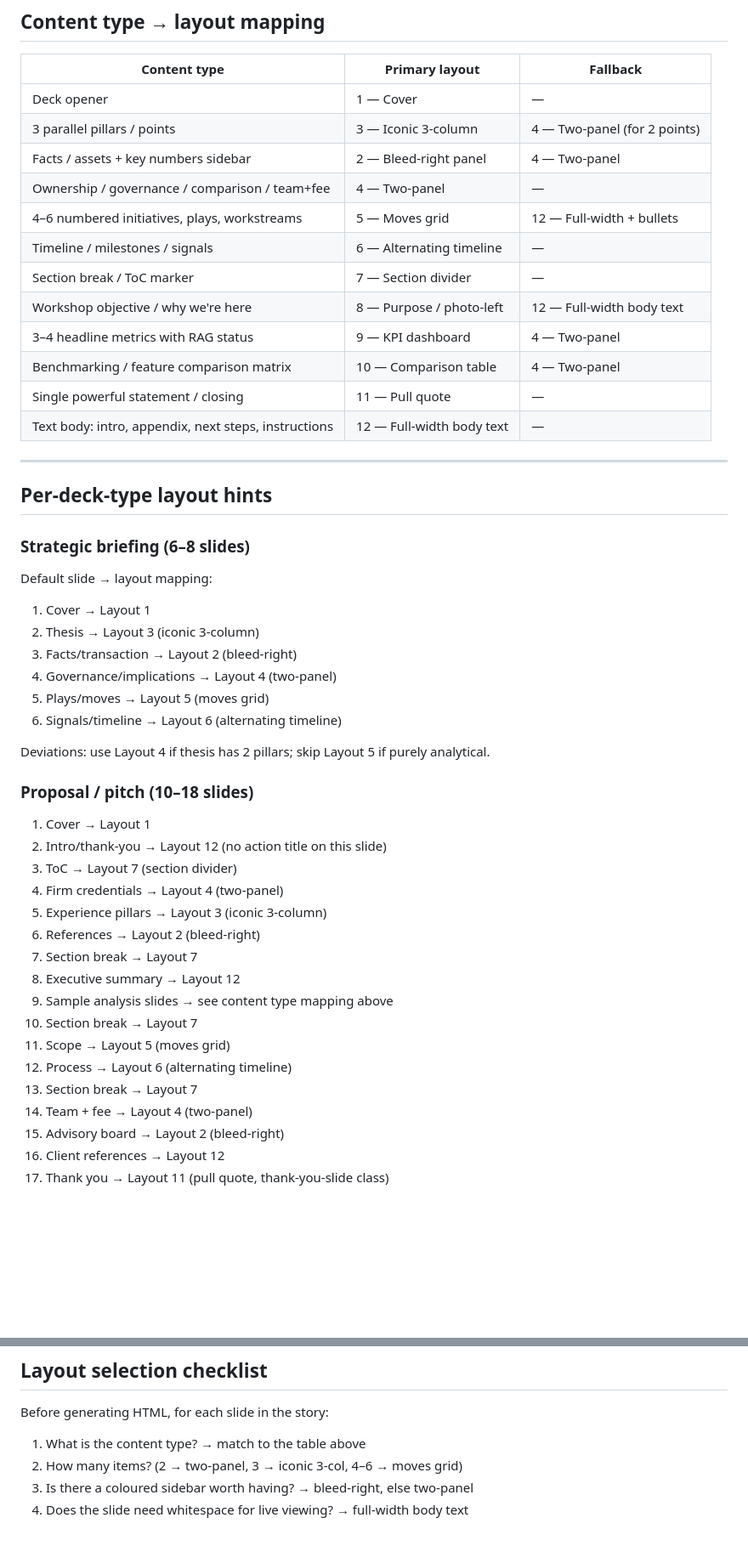
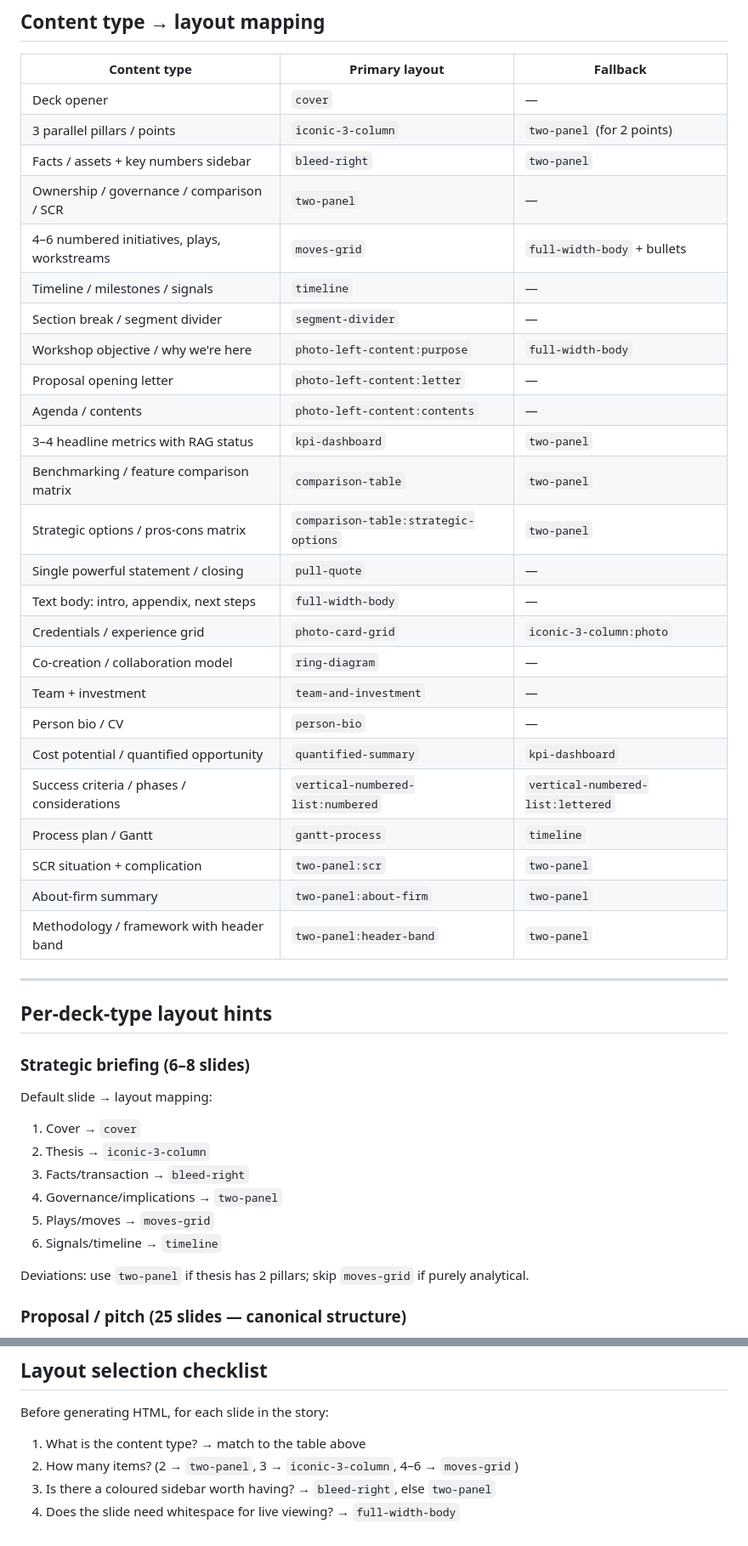
Before and after one commit to henningolweus/IM_slides, a Markdown page: im-deck/references/deck-types.md, 2 parts joined by grey strips. Shown at 85% size. Rendered like a GitHub page; blank space fills up the shorter version.

Commit message:
feat(im-deck): proposal scaffold rewrite + layout-matching for new templates

```diff
--- a/im-deck/references/deck-types.md
+++ b/im-deck/references/deck-types.md
@@ -8,18 +8,31 @@ Use this to select the right layout for each slide, and to apply color themes.
 
 | Content type | Primary layout | Fallback |
 |---|---|---|
-| Deck opener | 1 — Cover | — |
-| 3 parallel pillars / points | 3 — Iconic 3-column | 4 — Two-panel (for 2 points) |
-| Facts / assets + key numbers sidebar | 2 — Bleed-right panel | 4 — Two-panel |
-| Ownership / governance / comparison / team+fee | 4 — Two-panel | — |
-| 4–6 numbered initiatives, plays, workstreams | 5 — Moves grid | 12 — Full-width + bullets |
-| Timeline / milestones / signals | 6 — Alternating timeline | — |
-| Section break / ToC marker | 7 — Section divider | — |
-| Workshop objective / why we're here | 8 — Purpose / photo-left | 12 — Full-width body text |
-| 3–4 headline metrics with RAG status | 9 — KPI dashboard | 4 — Two-panel |
-| Benchmarking / feature comparison matrix | 10 — Comparison table | 4 — Two-panel |
-| Single powerful statement / closing | 11 — Pull quote | — |
-| Text body: intro, appendix, next steps, instructions | 12 — Full-width body text | — |
+| Deck opener | `cover` | — |
+| 3 parallel pillars / points | `iconic-3-column` | `two-panel` (for 2 points) |
+| Facts / assets + key numbers sidebar | `bleed-right` | `two-panel` |
+| Ownership / governance / comparison / SCR | `two-panel` | — |
+| 4–6 numbered initiatives, plays, workstreams | `moves-grid` | `full-width-body` + bullets |
+| Timeline / milestones / signals | `timeline` | — |
+| Section break / segment divider | `segment-divider` | — |
+| Workshop objective / why we're here | `photo-left-content:purpose` | `full-width-body` |
+| Proposal opening letter | `photo-left-content:letter` | — |
+| Agenda / contents | `photo-left-content:contents` | — |
+| 3–4 headline metrics with RAG status | `kpi-dashboard` | `two-panel` |
+| Benchmarking / feature comparison matrix | `comparison-table` | `two-panel` |
+| Strategic options / pros-cons matrix | `comparison-table:strategic-options` | `two-panel` |
+| Single powerful statement / closing | `pull-quote` | — |
+| Text body: intro, appendix, next steps | `full-width-body` | — |
+| Credentials / experience grid | `photo-card-grid` | `iconic-3-column:photo` |
+| Co-creation / collaboration model | `ring-diagram` | — |
+| Team + investment | `team-and-investment` | — |
+| Person bio / CV | `person-bio` | — |
+| Cost potential / quantified opportunity | `quantified-summary` | `kpi-dashboard` |
+| Success criteria / phases / considerations | `vertical-numbered-list:numbered` | `vertical-numbered-list:lettered` |
+| Process plan / Gantt | `gantt-process` | `timeline` |
+| SCR situation + complication | `two-panel:scr` | `two-panel` |
+| About-firm summary | `two-panel:about-firm` | `two-panel` |
+| Methodology / framework with header band | `two-panel:header-band` | `two-panel` |
 
 ---
 
@@ -27,31 +40,14 @@ Use this to select the right layout for each slide, and to apply color themes.
 
 ### Strategic briefing (6–8 slides)
 Default slide → layout mapping:
-1. Cover → Layout 1
-2. Thesis → Layout 3 (iconic 3-column)
-3. Facts/transaction → Layout 2 (bleed-right)
-4. Governance/implications → Layout 4 (two-panel)
-5. Plays/moves → Layout 5 (moves grid)
-6. Signals/timeline → Layout 6 (alternating timeline)
+1. Cover → `cover`
+2. Thesis → `iconic-3-column`
+3. Facts/transaction → `bleed-right`
+4. Governance/implications → `two-panel`
+5. Plays/moves → `moves-grid`
+6. Signals/timeline → `timeline`
 
-Deviations: use Layout 4 if thesis has 2 pillars; skip Layout 5 if purely analytical.
+Deviations: use `two-panel` if thesis has 2 pillars; skip `moves-grid` if purely analytical.
 
-### Proposal / pitch (10–18 slides)
-1. Cover → Layout 1
-2. Intro/thank-you → Layout 12 (no action title on this slide)
-3. ToC → Layout 7 (section divider)
-4. Firm credentials → Layout 4 (two-panel)
-5. Experience pillars → Layout 3 (iconic 3-column)
-6. References → Layout 2 (bleed-right)
-7. Section break → Layout 7
-8. Executive summary → Layout 12
-9. Sample analysis slides → see content type mapping above
-10. Section break → Layout 7
-11. Scope → Layout 5 (moves grid)
-12. Process → Layout 6 (alternating timeline)
-13. Section break → Layout 7
-14. Team + fee → Layout 4 (two-panel)
-15. Advisory board → Layout 2 (bleed-right)
-16. Client references → Layout 12
-17. Thank you → Layout 11 (pull quote, thank-you-slide class)
+### Proposal / pitch (25 slides — canonical structure)
 
@@ -97,6 +130,6 @@ Key visual effect: egg-tone (`#F8F5E7`) cover left, near-white (`#F1F4F3`) cover
 
 Before generating HTML, for each slide in the story:
 1. What is the content type? → match to the table above
-2. How many items? (2 → two-panel, 3 → iconic 3-col, 4–6 → moves grid)
-3. Is there a coloured sidebar worth having? → bleed-right, else two-panel
-4. Does the slide need whitespace for live viewing? → full-width body text
+2. How many items? (2 → `two-panel`, 3 → `iconic-3-column`, 4–6 → `moves-grid`)
+3. Is there a coloured sidebar worth having? → `bleed-right`, else `two-panel`
+4. Does the slide need whitespace for live viewing? → `full-width-body`
```
Also changed, not shown: other parts of im-deck/references/deck-types.md (+51 -14 lines).
